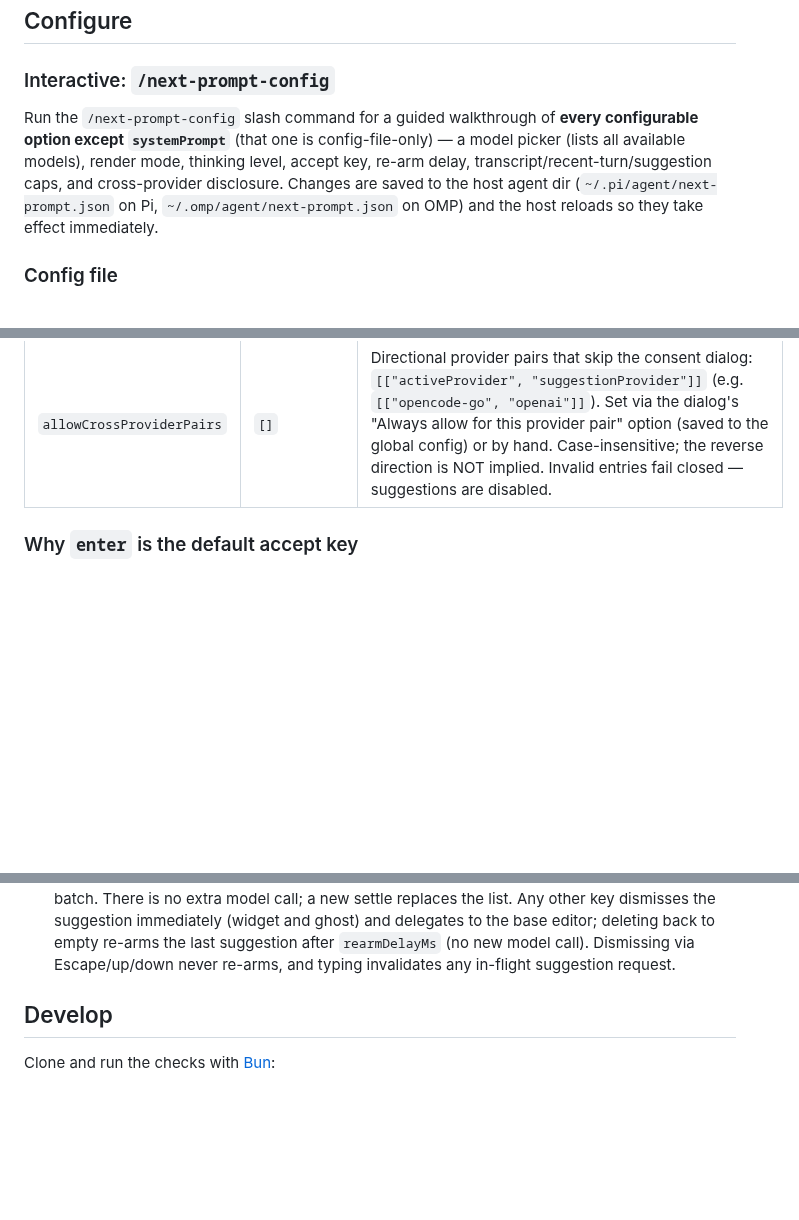
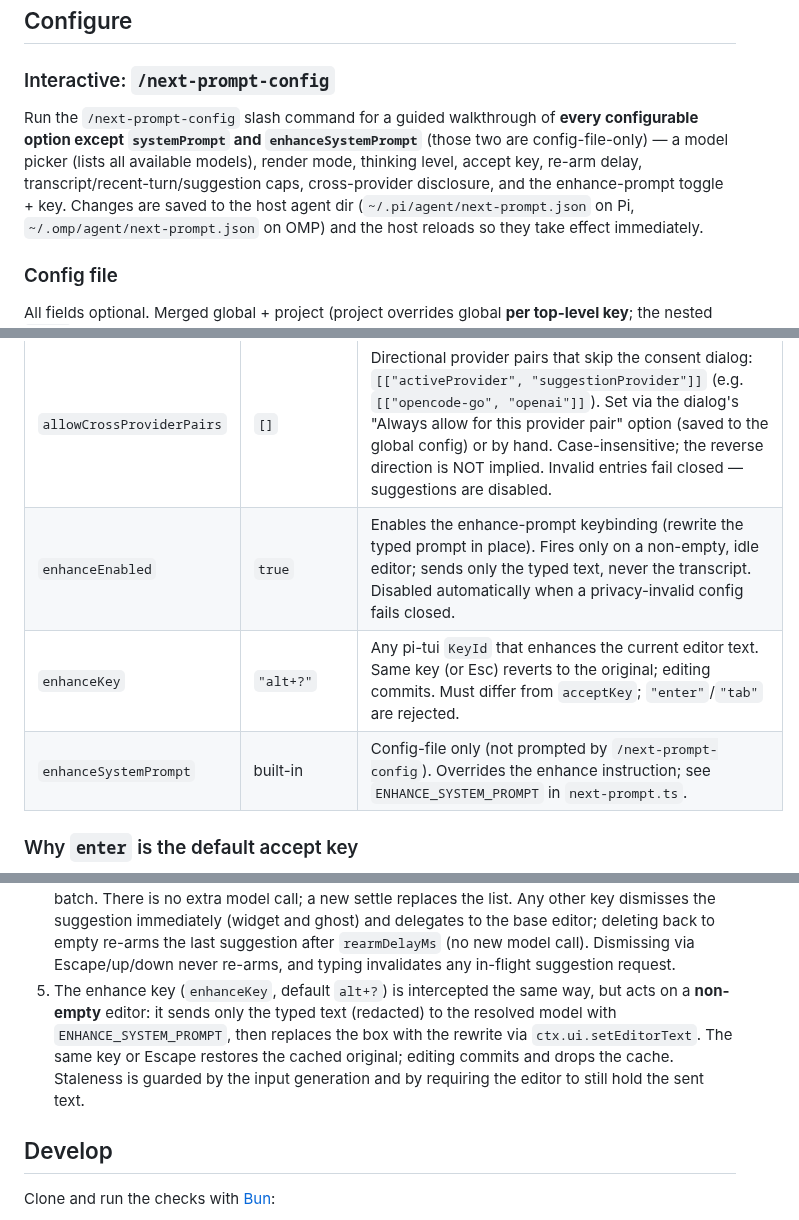
Before and after one commit to dnth/omp-autosuggest-reply, a Markdown page: README.md, 3 parts joined by grey strips. GitHub-like rendering; blank space fills up the shorter version.

```diff
--- a/README.md
+++ b/README.md
@@ -125,10 +150,11 @@ Restart `pi` (or start a new session) after installing.
 ### Interactive: `/next-prompt-config`
 
 Run the `/next-prompt-config` slash command for a guided walkthrough of
-**every configurable option except `systemPrompt`** (that one is config-file-only) —
-a model picker (lists all available models), render mode, thinking level, accept
-key, re-arm delay, transcript/recent-turn/suggestion caps, and cross-provider
-disclosure. Changes are saved to the host agent dir
+**every configurable option except `systemPrompt` and `enhanceSystemPrompt`**
+(those two are config-file-only) — a model picker (lists all available models),
+render mode, thinking level, accept key, re-arm delay,
+transcript/recent-turn/suggestion caps, cross-provider disclosure, and the
+enhance-prompt toggle + key. Changes are saved to the host agent dir
 (`~/.pi/agent/next-prompt.json` on Pi, `~/.omp/agent/next-prompt.json` on OMP)
 and the host reloads so they take effect immediately.
 
@@ -170,6 +198,9 @@ comes from the host's `CONFIG_DIR_NAME`:
 | `maxSuggestionChars` | `240` | Cap on the returned suggestion length (visible width; a hard code-point bound of 4× this value also applies, so zero-width payloads cannot bypass the cap). |
 | `allowCrossProvider` | `false` | When `true`, a configured suggestion model on a **different destination** (provider + endpoint + model route) than the active model may be used — but only after explicit per-project consent (see Security). When `false`, fall back to the active model silently. Project config can never loosen a global `false`. |
 | `allowCrossProviderPairs` | `[]` | Directional provider pairs that skip the consent dialog: `[["activeProvider", "suggestionProvider"]]` (e.g. `[["opencode-go", "openai"]]`). Set via the dialog's "Always allow for this provider pair" option (saved to the global config) or by hand. Case-insensitive; the reverse direction is NOT implied. Invalid entries fail closed — suggestions are disabled. |
+| `enhanceEnabled` | `true` | Enables the enhance-prompt keybinding (rewrite the typed prompt in place). Fires only on a non-empty, idle editor; sends only the typed text, never the transcript. Disabled automatically when a privacy-invalid config fails closed. |
+| `enhanceKey` | `"alt+?"` | Any pi-tui `KeyId` that enhances the current editor text. Same key (or Esc) reverts to the original; editing commits. Must differ from `acceptKey`; `"enter"`/`"tab"` are rejected. |
+| `enhanceSystemPrompt` | built-in | Config-file only (not prompted by `/next-prompt-config`). Overrides the enhance instruction; see `ENHANCE_SYSTEM_PROMPT` in `next-prompt.ts`. |
 
 ### Why `enter` is the default accept key
 
@@ -293,6 +324,12 @@ one listener and re-installs the editor once.
    re-arms the last suggestion after `rearmDelayMs` (no new model call).
    Dismissing via Escape/up/down never re-arms, and typing invalidates any
    in-flight suggestion request.
+5. The enhance key (`enhanceKey`, default `alt+?`) is intercepted the same way,
+   but acts on a **non-empty** editor: it sends only the typed text (redacted)
+   to the resolved model with `ENHANCE_SYSTEM_PROMPT`, then replaces the box with
+   the rewrite via `ctx.ui.setEditorText`. The same key or Escape restores the
+   cached original; editing commits and drops the cache. Staleness is guarded by
+   the input generation and by requiring the editor to still hold the sent text.
 
 ## Develop
 
```
Also changed, not shown: other parts of README.md (+32 -5 lines), TUI_SMOKE_TEST.md (+25 -1 lines), enhance.gif (added), 2 other files.
